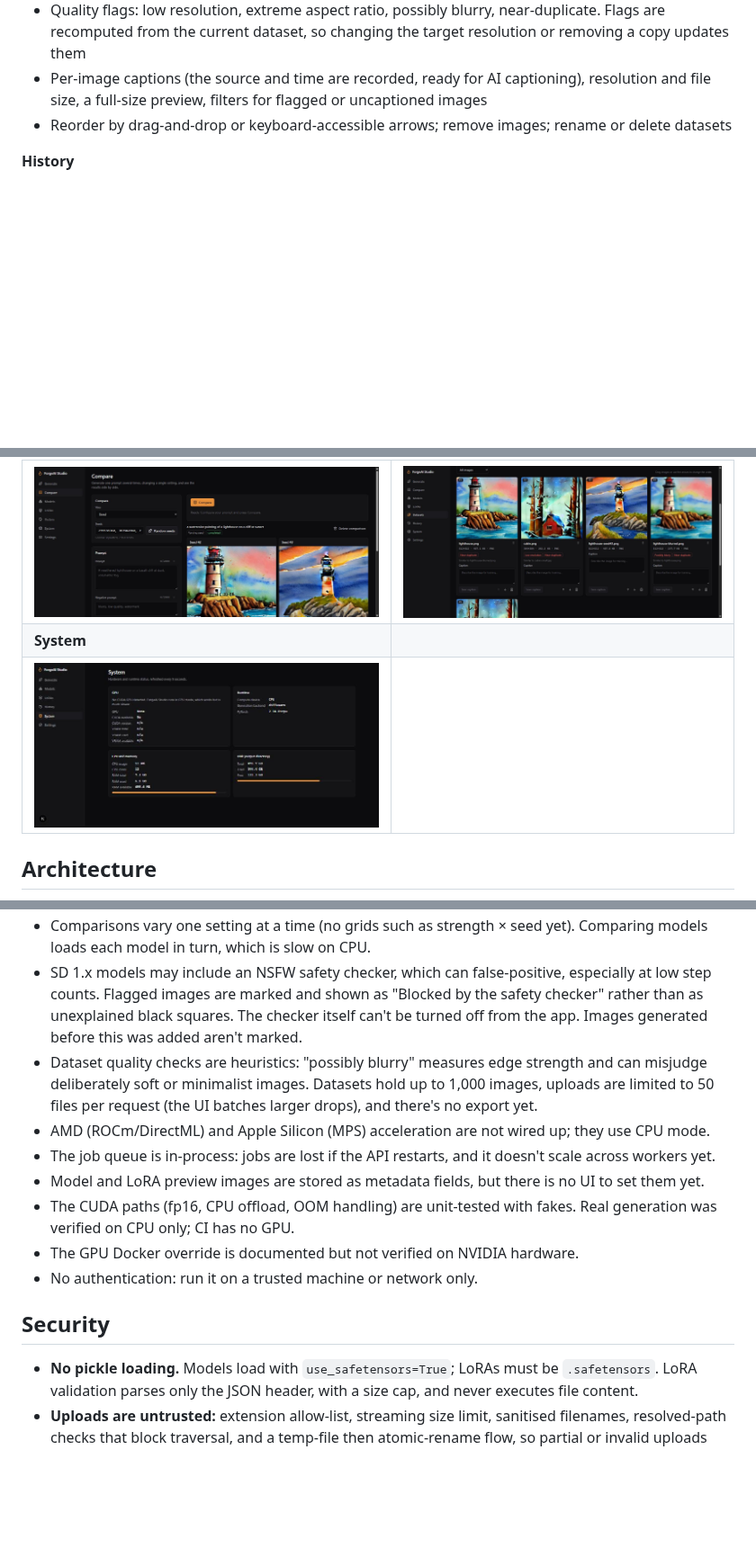
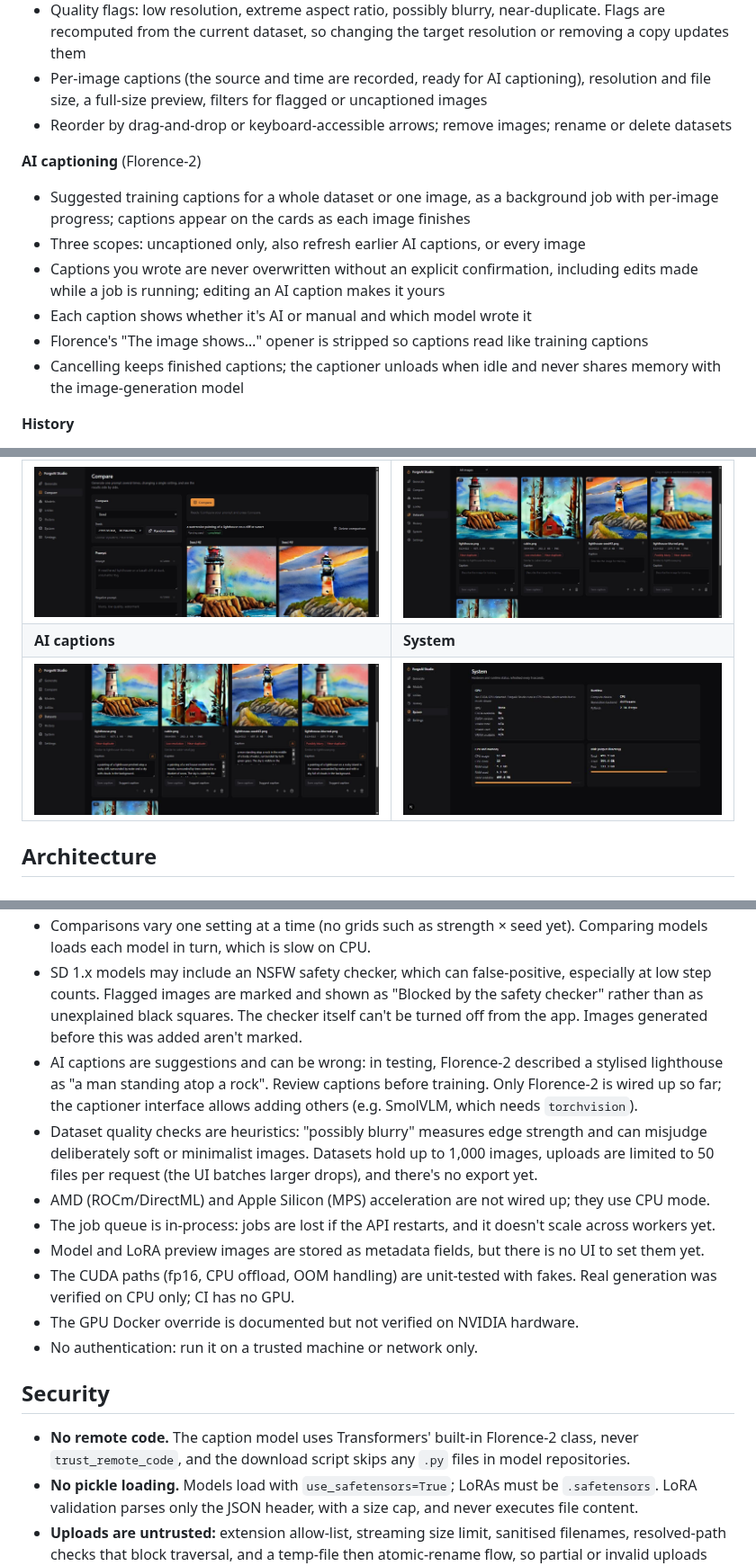
Before and after one commit to Abdullah4589/ForgeAI-Studio, a Markdown page: README.md, 3 parts joined by grey strips. Shown at 90% size. GitHub-like rendering; pictures changed too: docs/screenshots/captions.jpg (added); blank space fills up the shorter version.

Commit message:
Polish idle hints and disabled button hover; document AI captioning
Co-Authored-By: Claude Opus 5.5 <noreply@anthropic.com>

```diff
--- a/README.md
+++ b/README.md
@@ -71,6 +71,17 @@
   file size, a full-size preview, filters for flagged or uncaptioned images
 - Reorder by drag-and-drop or keyboard-accessible arrows; remove images; rename or delete datasets
 
+**AI captioning** (Florence-2)
+- Suggested training captions for a whole dataset or one image, as a background job with
+  per-image progress; captions appear on the cards as each image finishes
+- Three scopes: uncaptioned only, also refresh earlier AI captions, or every image
+- Captions you wrote are never overwritten without an explicit confirmation, including edits
+  made while a job is running; editing an AI caption makes it yours
+- Each caption shows whether it's AI or manual and which model wrote it
+- Florence's "The image shows…" opener is stripped so captions read like training captions
+- Cancelling keeps finished captions; the captioner unloads when idle and never shares memory
+  with the image-generation model
+
 **History**
 - Every generation stored with its full settings, duration, device and pipeline configuration
 - Search prompts, filter by model or LoRA, sort by date, paginate, delete
@@ -94,8 +105,8 @@
 | ![Generate](docs/screenshots/generate.jpg) | ![History](docs/screenshots/history.jpg) |
 | **Compare** | **Datasets** |
 | ![Compare](docs/screenshots/compare.jpg) | ![Datasets](docs/screenshots/datasets.jpg) |
-| **System** | |
-| ![System](docs/screenshots/system.jpg) | |
+| **AI captions** | **System** |
+| ![AI captions](docs/screenshots/captions.jpg) | ![System](docs/screenshots/system.jpg) |
 
 ## Architecture
 
@@ -325,6 +349,10 @@ Adapters whose architecture can't be determined are allowed, and a failed load i
   step counts. Flagged images are marked and shown as "Blocked by the safety checker" rather than
   as unexplained black squares. The checker itself can't be turned off from the app. Images
   generated before this was added aren't marked.
+- AI captions are suggestions and can be wrong: in testing, Florence-2 described a stylised
+  lighthouse as "a man standing atop a rock". Review captions before training. Only Florence-2
+  is wired up so far; the captioner interface allows adding others (e.g. SmolVLM, which needs
+  `torchvision`).
 - Dataset quality checks are heuristics: "possibly blurry" measures edge strength and can
   misjudge deliberately soft or minimalist images. Datasets hold up to 1,000 images, uploads are
   limited to 50 files per request (the UI batches larger drops), and there's no export yet.
@@ -339,6 +367,8 @@ Adapters whose architecture can't be determined are allowed, and a failed load i
 
 ## Security
 
+- **No remote code.** The caption model uses Transformers' built-in Florence-2 class, never
+  `trust_remote_code`, and the download script skips any `.py` files in model repositories.
 - **No pickle loading.** Models load with `use_safetensors=True`; LoRAs must be `.safetensors`.
   LoRA validation parses only the JSON header, with a size cap, and never executes file content.
 - **Uploads are untrusted:** extension allow-list, streaming size limit, sanitised filenames,
```
Also changed, not shown: other parts of README.md (+16 -3 lines), AGENTS.md (+5 -3 lines), 4 other files.
